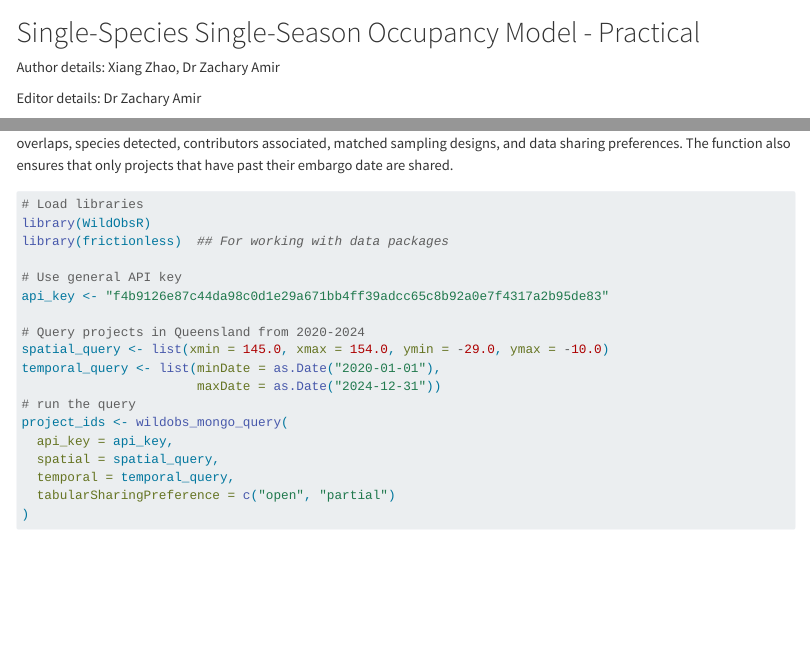
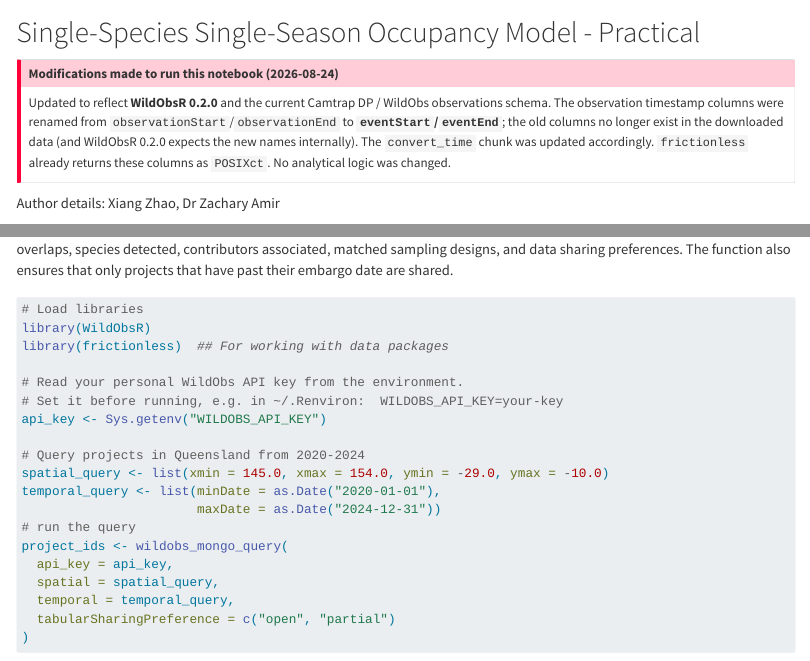
Before and after one commit to EcoCommonsAustralia/notebooks, a Quarto document (notebooks/EC_Occupancy_practical.qmd): the page in a window 1100 px wide, from its top, and a second part further down, joined at a grey line. Rendered offline with R 4.5, knitr and Pandoc in place of Quarto, with nearby package versions; some code elsewhere in the file could not run offline; long lines of code are wrapped; badge pictures from the web are left out; column names are cleaned by a stand-in for the janitor package.

Commit message:
Occupancy practical: update for WildObsR 0.2.0
- Rename observations timestamp columns observationStart/observationEnd
  to eventStart/eventEnd (current Camtrap DP / WildObs schema; WildObsR
  0.2.0 expects these internally)
- Read API key from WILDOBS_API_KEY env var instead of a hard-coded key
- Add "Modifications made" callout documenting the change
- Re-execute the .ipynb so its outputs reflect the 0.2.0 schema

Co-Authored-By: Claude Opus 4.8 <noreply@anthropic.com>

```diff
--- a/notebooks/EC_Occupancy_practical.qmd
+++ b/notebooks/EC_Occupancy_practical.qmd
@@ -1,6 +1,18 @@
 ![](https://raw.githubusercontent.com/EcoCommons-Australia-2024-2026/ec-notebook_site/main/images/notebooks_banner_withframe.png)
 
 # Single-Species Single-Season Occupancy Model - Practical
+
+::: callout-important
+## Modifications made to run this notebook (2026-08-24)
+
+Updated to reflect **WildObsR 0.2.0** and the current Camtrap DP / WildObs
+observations schema. The observation timestamp columns were renamed from
+`observationStart`/`observationEnd` to **`eventStart`/`eventEnd`**; the old
+columns no longer exist in the downloaded data (and WildObsR 0.2.0 expects the
+new names internally). The `convert_time` chunk was updated accordingly.
+`frictionless` already returns these columns as `POSIXct`. No analytical logic
+was changed.
+:::
 
 Author details: Xiang Zhao, Dr Zachary Amir
 
```
Also changed, not shown: notebooks/EC_Occupancy_practical.qmd (11 more changed lines), 1 other file.
